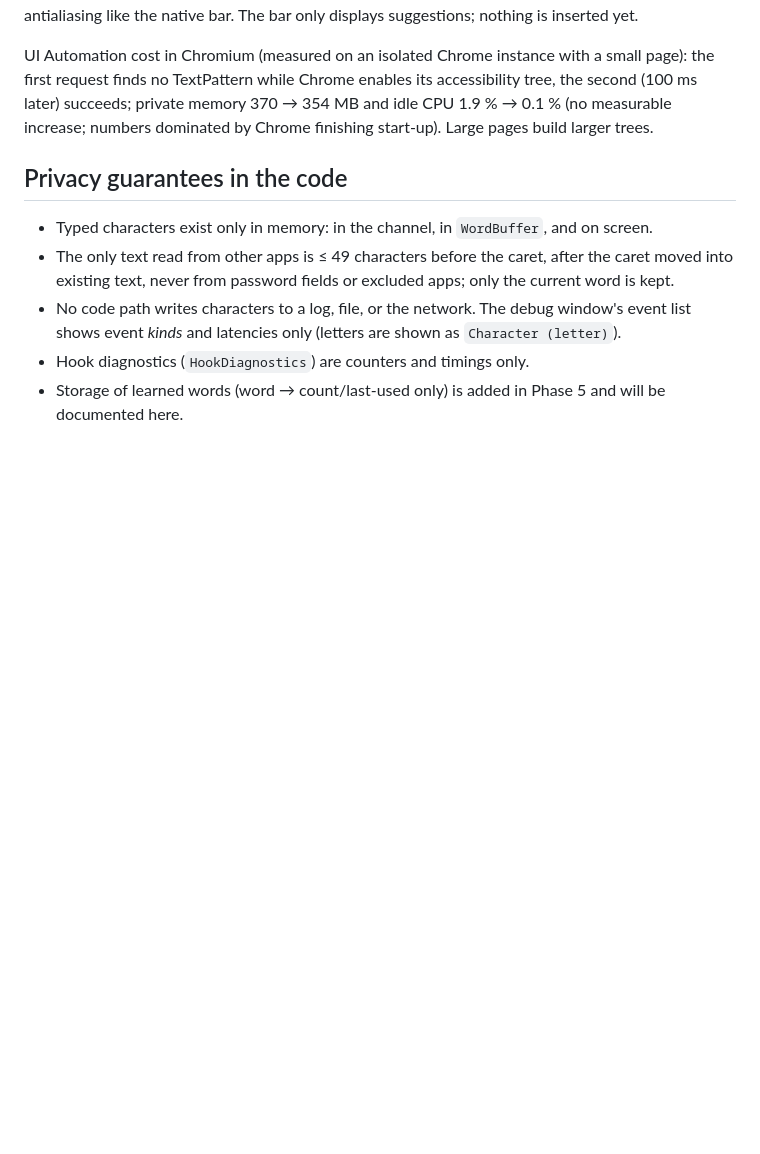
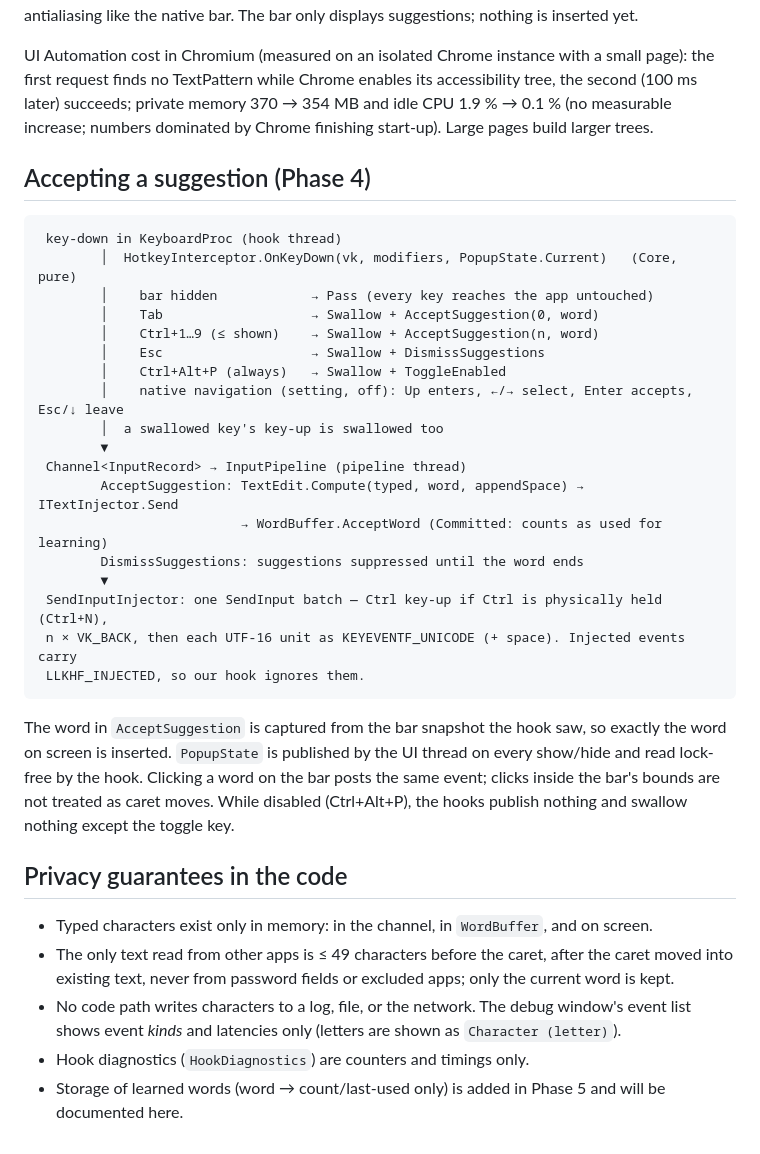
Before and after one commit to nasmn77/Itmam, a Markdown page: docs/ARCHITECTURE.md, the part around the change. GitHub-like rendering; blank space fills up the shorter version.

Commit message:
docs: suggestion acceptance and insertion path
Co-Authored-By: Claude Opus 5.5 <noreply@anthropic.com>

````diff
--- a/docs/ARCHITECTURE.md
+++ b/docs/ARCHITECTURE.md
@@ -142,6 +142,35 @@ the first request finds no TextPattern while Chrome enables its accessibility tr
 (100 ms later) succeeds; private memory 370 → 354 MB and idle CPU 1.9 % → 0.1 % (no measurable
 increase; numbers dominated by Chrome finishing start-up). Large pages build larger trees.
 
+## Accepting a suggestion (Phase 4)
+
+```
+ key-down in KeyboardProc (hook thread)
+        │  HotkeyInterceptor.OnKeyDown(vk, modifiers, PopupState.Current)   (Core, pure)
+        │    bar hidden            → Pass (every key reaches the app untouched)
+        │    Tab                   → Swallow + AcceptSuggestion(0, word)
+        │    Ctrl+1…9 (≤ shown)    → Swallow + AcceptSuggestion(n, word)
+        │    Esc                   → Swallow + DismissSuggestions
+        │    Ctrl+Alt+P (always)   → Swallow + ToggleEnabled
+        │    native navigation (setting, off): Up enters, ←/→ select, Enter accepts, Esc/↓ leave
+        │  a swallowed key's key-up is swallowed too
+        ▼
+ Channel<InputRecord> → InputPipeline (pipeline thread)
+        AcceptSuggestion: TextEdit.Compute(typed, word, appendSpace) → ITextInjector.Send
+                          → WordBuffer.AcceptWord (Committed: counts as used for learning)
+        DismissSuggestions: suggestions suppressed until the word ends
+        ▼
+ SendInputInjector: one SendInput batch — Ctrl key-up if Ctrl is physically held (Ctrl+N),
+ n × VK_BACK, then each UTF-16 unit as KEYEVENTF_UNICODE (+ space). Injected events carry
+ LLKHF_INJECTED, so our hook ignores them.
+```
+
+The word in `AcceptSuggestion` is captured from the bar snapshot the hook saw, so exactly the
+word on screen is inserted. `PopupState` is published by the UI thread on every show/hide and
+read lock-free by the hook. Clicking a word on the bar posts the same event; clicks inside the
+bar's bounds are not treated as caret moves. While disabled (Ctrl+Alt+P), the hooks publish
+nothing and swallow nothing except the toggle key.
+
 ## Privacy guarantees in the code
 
 - Typed characters exist only in memory: in the channel, in `WordBuffer`, and on screen.
````
Also changed, not shown: CLAUDE.md (+5 -1 lines).
